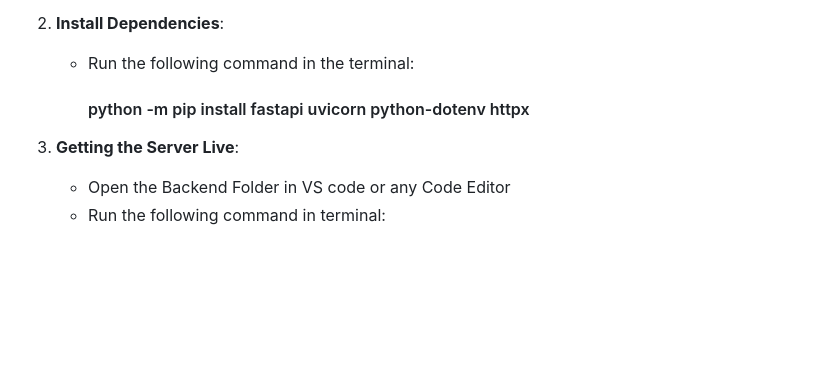
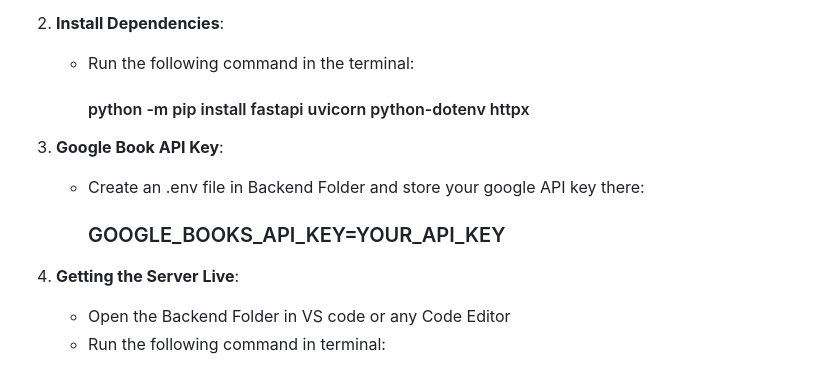
Before and after one commit to Zarrar48/Bookmatch, a Markdown page: README.md, the part around the change. Drawn GitHub-style; blank space fills up the shorter version.

```diff
--- a/README.md
+++ b/README.md
@@ -37,7 +37,11 @@ The project is divided into two main folders:
    - Run the following command in the terminal:
      #### python -m pip install fastapi uvicorn python-dotenv httpx
 
-3. **Getting the Server Live**:
+3. **Google Book API Key**:
+   - Create an .env file in Backend Folder and store your google API key there:
+     ### GOOGLE_BOOKS_API_KEY=YOUR_API_KEY
+
+4. **Getting the Server Live**:
    - Open the Backend Folder in VS code or any Code Editor
    - Run the following command in terminal:
      #### python -m uvicorn main:app --reload
```
